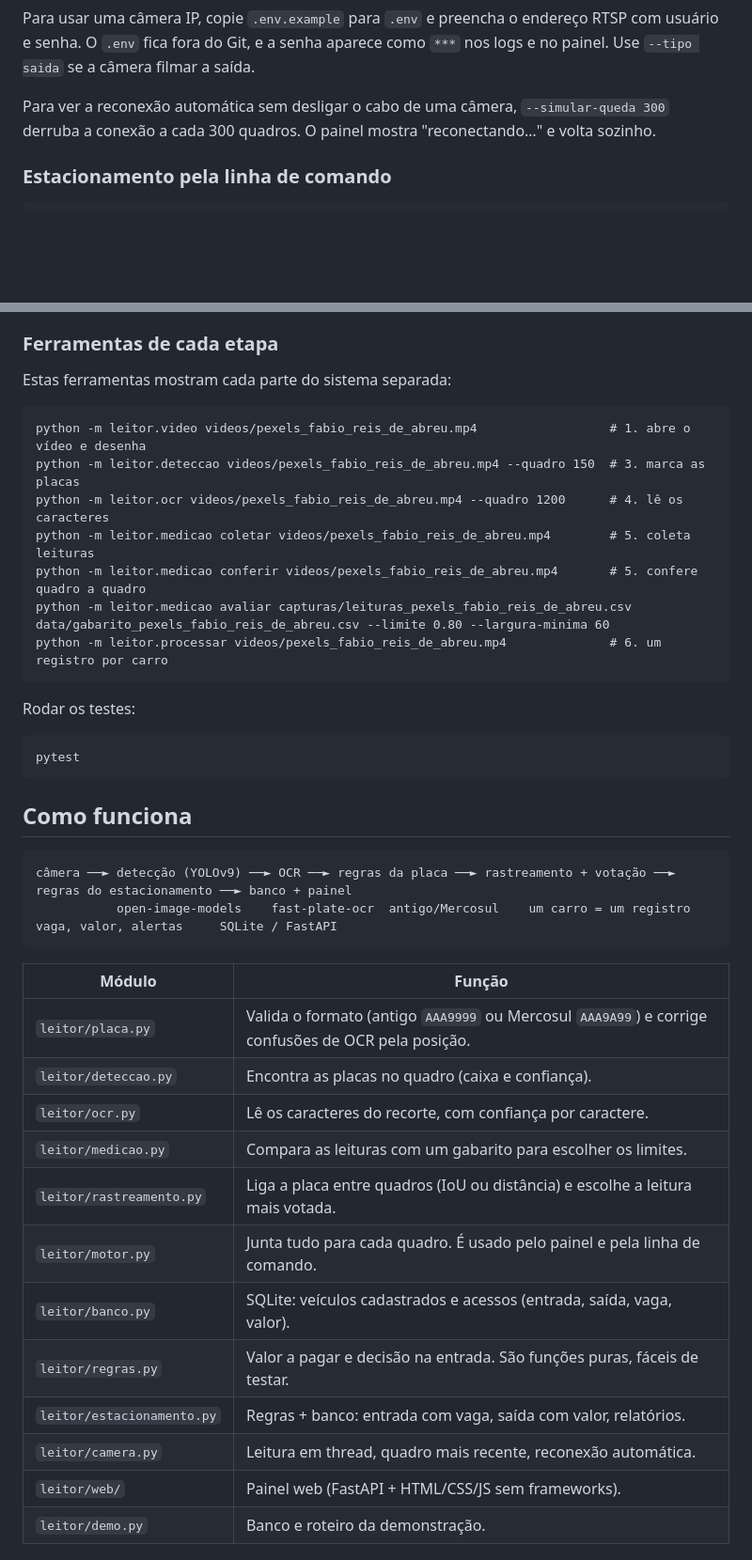
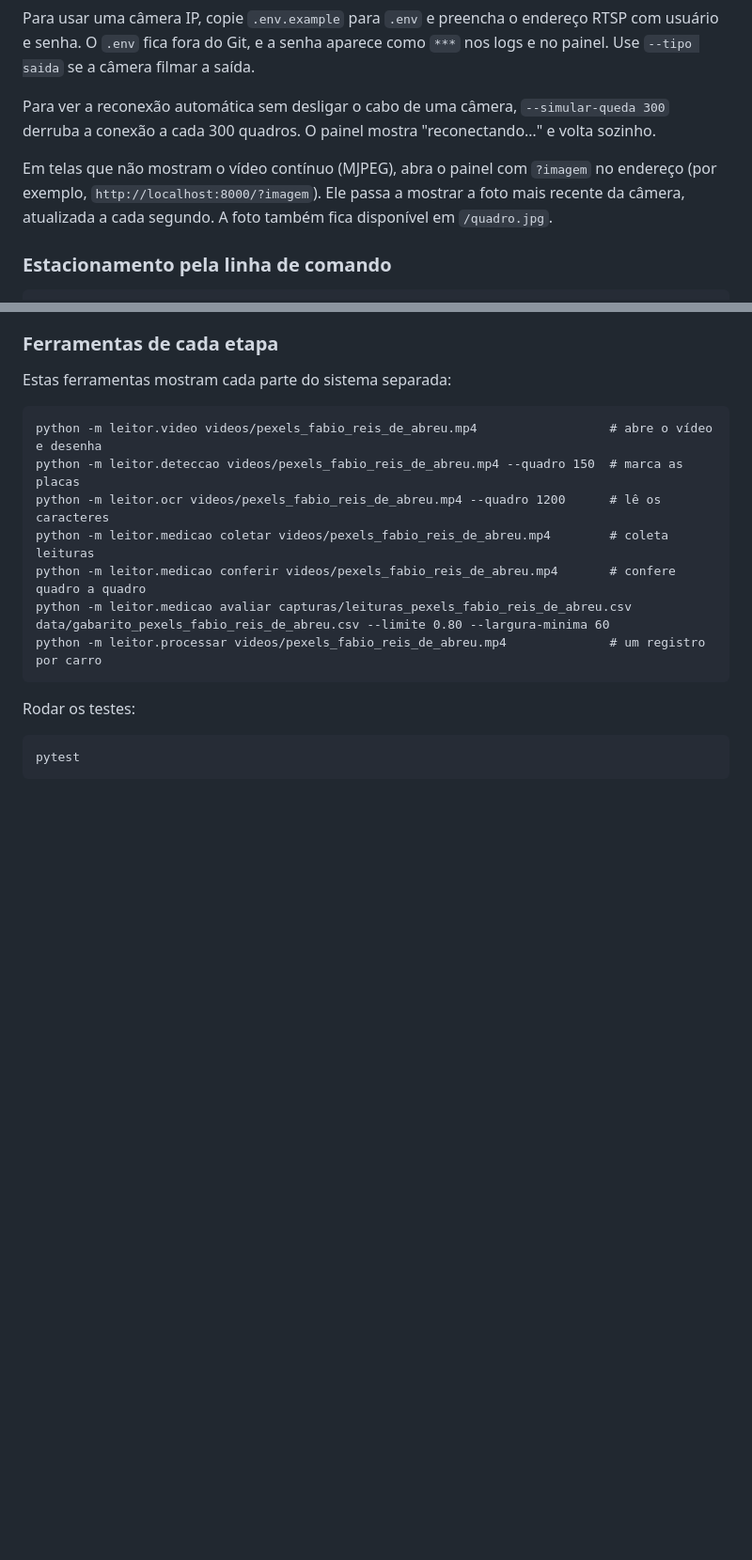
Before and after one commit to ElivanLimaJunior/Leitor-de-Placas, a Markdown page: README.md, 2 parts joined by grey strips. Shown at 94% size. Drawn GitHub-style; blank space fills up the shorter version.

````diff
--- a/README.md
+++ b/README.md
@@ -68,6 +160,8 @@ python -m leitor.web --camera-env --host 0.0.0.0              # libera para o ce
 Para usar uma câmera IP, copie `.env.example` para `.env` e preencha o endereço RTSP com usuário e senha. O `.env` fica fora do Git, e a senha aparece como `***` nos logs e no painel. Use `--tipo saida` se a câmera filmar a saída.
 
 Para ver a reconexão automática sem desligar o cabo de uma câmera, `--simular-queda 300` derruba a conexão a cada 300 quadros. O painel mostra "reconectando…" e volta sozinho.
+
+Em telas que não mostram o vídeo contínuo (MJPEG), abra o painel com `?imagem` no endereço (por exemplo, `http://localhost:8000/?imagem`). Ele passa a mostrar a foto mais recente da câmera, atualizada a cada segundo. A foto também fica disponível em `/quadro.jpg`.
 
 ### Estacionamento pela linha de comando
 
@@ -112,13 +206,13 @@ Na entrada, um veículo **bloqueado** ou um avulso com o pátio **lotado** gera
 Estas ferramentas mostram cada parte do sistema separada:
 
 ```
-python -m leitor.video videos/pexels_fabio_reis_de_abreu.mp4                  # 1. abre o vídeo e desenha
-python -m leitor.deteccao videos/pexels_fabio_reis_de_abreu.mp4 --quadro 150  # 3. marca as placas
-python -m leitor.ocr videos/pexels_fabio_reis_de_abreu.mp4 --quadro 1200      # 4. lê os caracteres
-python -m leitor.medicao coletar videos/pexels_fabio_reis_de_abreu.mp4        # 5. coleta leituras
-python -m leitor.medicao conferir videos/pexels_fabio_reis_de_abreu.mp4       # 5. confere quadro a quadro
+python -m leitor.video videos/pexels_fabio_reis_de_abreu.mp4                  # abre o vídeo e desenha
+python -m leitor.deteccao videos/pexels_fabio_reis_de_abreu.mp4 --quadro 150  # marca as placas
+python -m leitor.ocr videos/pexels_fabio_reis_de_abreu.mp4 --quadro 1200      # lê os caracteres
+python -m leitor.medicao coletar videos/pexels_fabio_reis_de_abreu.mp4        # coleta leituras
+python -m leitor.medicao conferir videos/pexels_fabio_reis_de_abreu.mp4       # confere quadro a quadro
 python -m leitor.medicao avaliar capturas/leituras_pexels_fabio_reis_de_abreu.csv data/gabarito_pexels_fabio_reis_de_abreu.csv --limite 0.80 --largura-minima 60
-python -m leitor.processar videos/pexels_fabio_reis_de_abreu.mp4              # 6. um registro por carro
+python -m leitor.processar videos/pexels_fabio_reis_de_abreu.mp4              # um registro por carro
 ```
 
 Rodar os testes:
@@ -126,26 +220,3 @@ Rodar os testes:
 ```
 pytest
 ```
-
-## Como funciona
-
-```
-câmera ──► detecção (YOLOv9) ──► OCR ──► regras da placa ──► rastreamento + votação ──► regras do estacionamento ──► banco + painel
-           open-image-models    fast-plate-ocr  antigo/Mercosul    um carro = um registro       vaga, valor, alertas     SQLite / FastAPI
-```
-
-| Módulo | Função |
-|---|---|
-| `leitor/placa.py` | Valida o formato (antigo `AAA9999` ou Mercosul `AAA9A99`) e corrige confusões de OCR pela posição. |
-| `leitor/deteccao.py` | Encontra as placas no quadro (caixa e confiança). |
-| `leitor/ocr.py` | Lê os caracteres do recorte, com confiança por caractere. |
-| `leitor/medicao.py` | Compara as leituras com um gabarito para escolher os limites. |
-| `leitor/rastreamento.py` | Liga a placa entre quadros (IoU ou distância) e escolhe a leitura mais votada. |
-| `leitor/motor.py` | Junta tudo para cada quadro. É usado pelo painel e pela linha de comando. |
-| `leitor/banco.py` | SQLite: veículos cadastrados e acessos (entrada, saída, vaga, valor). |
-| `leitor/regras.py` | Valor a pagar e decisão na entrada. São funções puras, fáceis de testar. |
-| `leitor/estacionamento.py` | Regras + banco: entrada com vaga, saída com valor, relatórios. |
-| `leitor/camera.py` | Leitura em thread, quadro mais recente, reconexão automática. |
-| `leitor/web/` | Painel web (FastAPI + HTML/CSS/JS sem frameworks). |
-| `leitor/demo.py` | Banco e roteiro da demonstração. |
-
````
Also changed, not shown: other parts of README.md (+99 -25 lines), docs/leitura.png (added), docs/painel.png.
